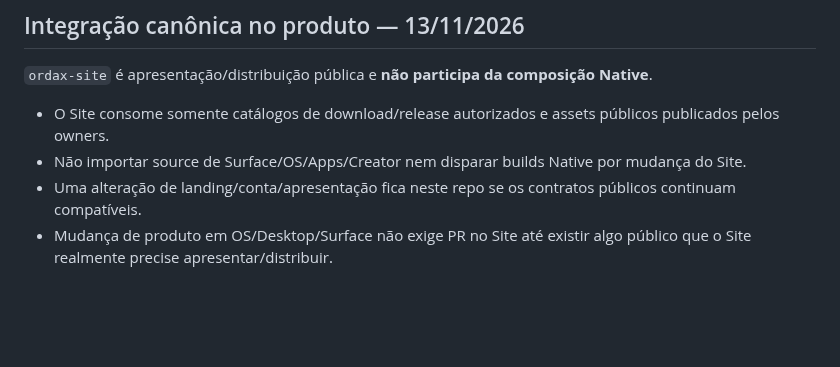
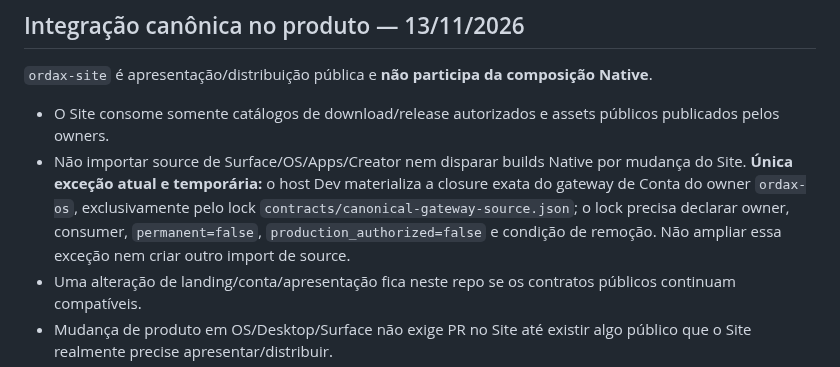
Before and after one commit to ordaxsystems/ordax-site, a Markdown page: AGENTS.md, the part around the change. Drawn GitHub-style; blank space fills up the shorter version.

Commit message:
docs: document sole temporary OS source bridge

```diff
--- a/AGENTS.md
+++ b/AGENTS.md
@@ -9,7 +9,7 @@ Este repositório é o **owner do código de apresentação do site público** a
 `ordax-site` é apresentação/distribuição pública e **não participa da composição Native**.
 
 - O Site consome somente catálogos de download/release autorizados e assets públicos publicados pelos owners.
-- Não importar source de Surface/OS/Apps/Creator nem disparar builds Native por mudança do Site.
+- Não importar source de Surface/OS/Apps/Creator nem disparar builds Native por mudança do Site. **Única exceção atual e temporária:** o host Dev materializa a closure exata do gateway de Conta do owner `ordax-os`, exclusivamente pelo lock `contracts/canonical-gateway-source.json`; o lock precisa declarar owner, consumer, `permanent=false`, `production_authorized=false` e condição de remoção. Não ampliar essa exceção nem criar outro import de source.
 - Uma alteração de landing/conta/apresentação fica neste repo se os contratos públicos continuam compatíveis.
 - Mudança de produto em OS/Desktop/Surface não exige PR no Site até existir algo público que o Site realmente precise apresentar/distribuir.
 - Estados de PR, SHA histórico ou artefato Dev não autorizam catálogo/download público.
```
